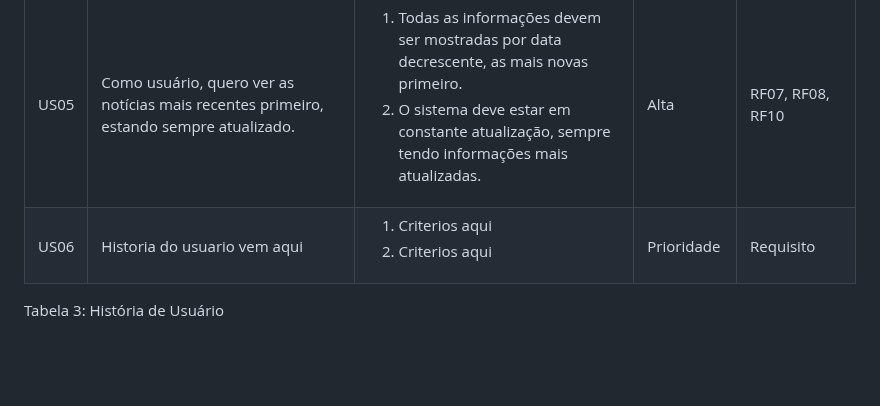
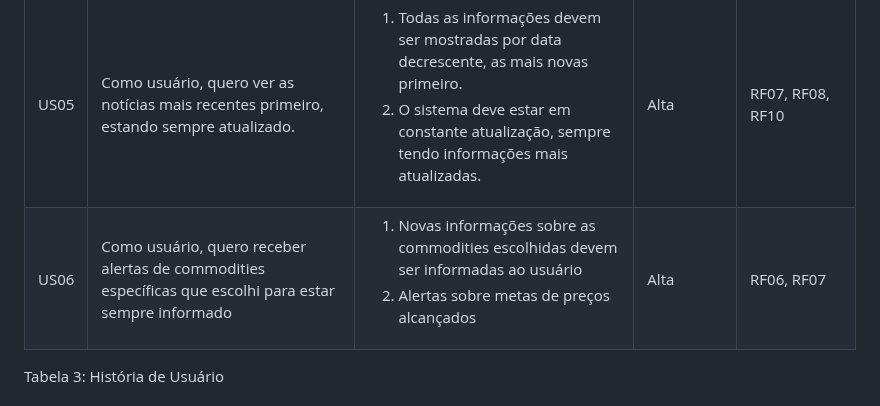
Before and after one commit to guievbs/agro-connect-2024.1, a Markdown page: Requisitos de Usuário/historiaUsuarios.md, the part around the change. Rendered like a GitHub page; blank space fills up the shorter version.

Commit message:
Update historiaUsuarios.md
Adicionando história de usuário sobre alertas de novas informações sobre commodities escolhidas

```diff
--- a/Requisitos de Usuário/historiaUsuarios.md
+++ b/Requisitos de Usuário/historiaUsuarios.md
@@ -87,15 +87,15 @@ A Tabela 3 a seguir contém as Histórias de Usuárias elicitadas.
       <!-- Linha começa aqui -->
         <tr>
             <td>US06</td>
-            <td>Historia do usuario vem aqui</td>
+            <td>Como usuário, quero receber alertas de commodities específicas que escolhi para estar sempre informado</td>
             <td>
                 <ol>
-                    <li>Criterios aqui</li>
-                    <li>Criterios aqui</li>
+                    <li>Novas informações sobre as commodities escolhidas devem ser informadas ao usuário</li>
+                    <li>Alertas sobre metas de preços alcançados</li>
                 </ol>
             </td>
-            <td>Prioridade</td>
-            <td>Requisito</td>
+            <td>Alta</td>
+            <td>RF06, RF07</td>
         </tr>
         <!-- Linha Termina aqui -->
     </tbody>
```
